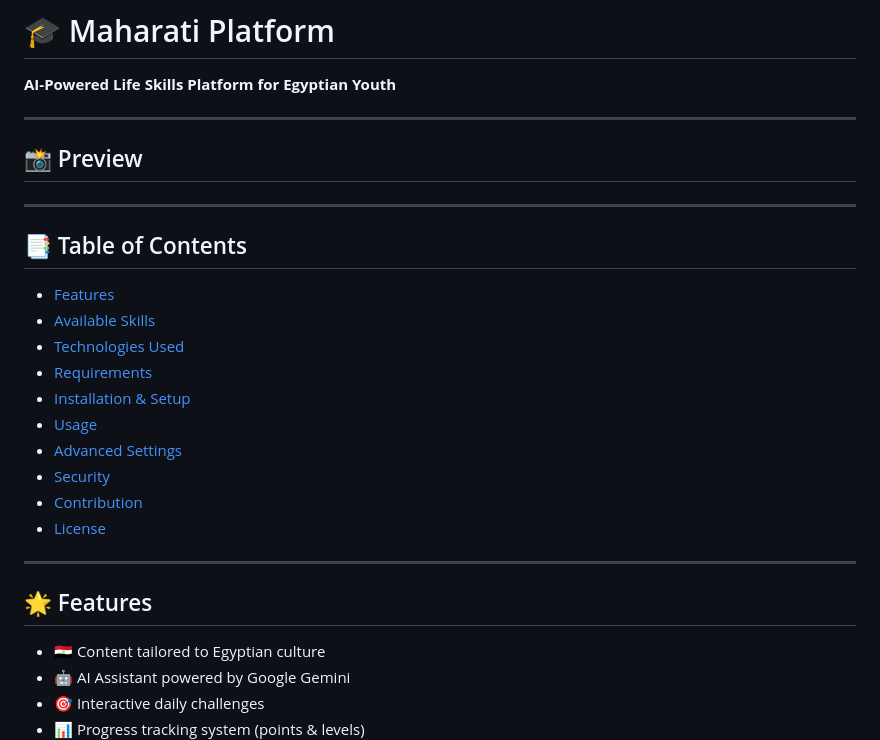
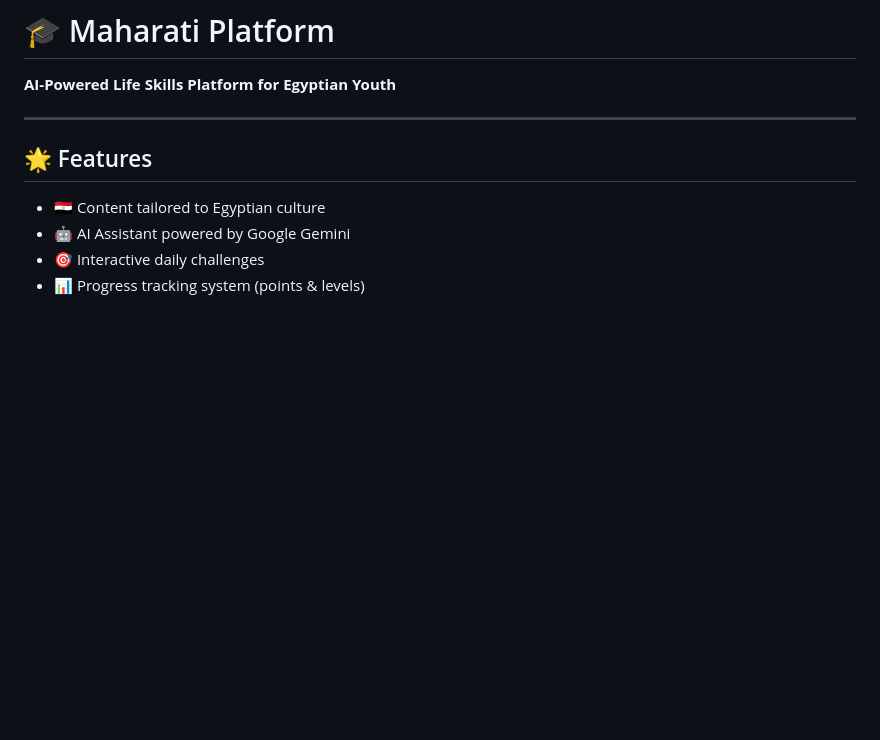
Before and after one commit to Abdullah-Ahmad-Abdulhamid/Digitopia, a Markdown page: README.md, the part around the change. Drawn GitHub-style; blank space fills up the shorter version.

```diff
--- a/README.md
+++ b/README.md
@@ -1,29 +1,6 @@
 # 🎓 Maharati Platform
 
 **AI-Powered Life Skills Platform for Egyptian Youth**
-
----
-
-## 📸 Preview
-
-<!-- Add screenshots or GIF here -->
-
-<!-- ![App Screenshot](your_image_link_here) -->
-
----
-
-## 📑 Table of Contents
-
-* [Features](#-features)
-* [Available Skills](#-available-skills)
-* [Technologies Used](#-technologies-used)
-* [Requirements](#-requirements)
-* [Installation & Setup](#-installation--setup)
-* [Usage](#-using-the-application)
-* [Advanced Settings](#-advanced-settings)
-* [Security](#-security)
-* [Contribution](#-contribution)
-* [License](#-license)
 
 ---
 
```
